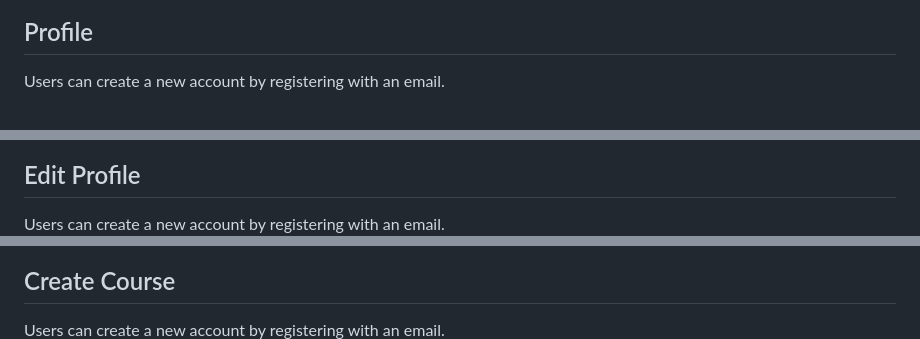
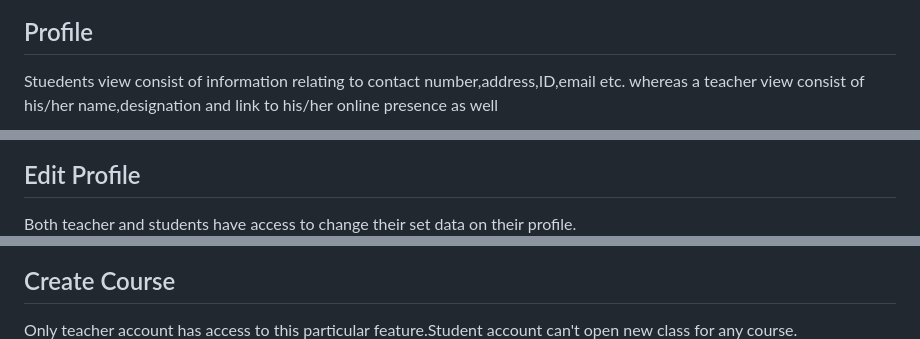
Before and after one commit to nfpranta/CUET-Virtual-Classroom, a Markdown page: README.md, 3 parts joined by grey strips. Rendered like a GitHub page; blank space fills up the shorter version.

```diff
--- a/README.md
+++ b/README.md
@@ -83,17 +85,18 @@ This is a calendar routine for the students so that each and every student from
 ![Calendar](demoImages/calendar.png)
 
 ## Profile
-Users can create a new account by registering with an email.
+Stuedents view consist of information relating to contact number,address,ID,email etc. whereas a teacher view consist of his/her name,designation and link to his/her online presence as well
+
 ![Profile](demoImages/profile.png)
 
 ![Profile](demoImages/profile1.png)
 
 ## Edit Profile
-Users can create a new account by registering with an email.
+Both teacher and students have access to change their set data on their profile.
 ![Edit Profile](demoImages/edit-profile.png)
 
 ## Create Course
-Users can create a new account by registering with an email.
+Only teacher account has access to this particular feature.Student account can't open new class for any course.
 ![Create Course](demoImages/create-course.png)
 
 ## Publish Result
```
Also changed, not shown: other parts of README.md (+5 -2 lines).
